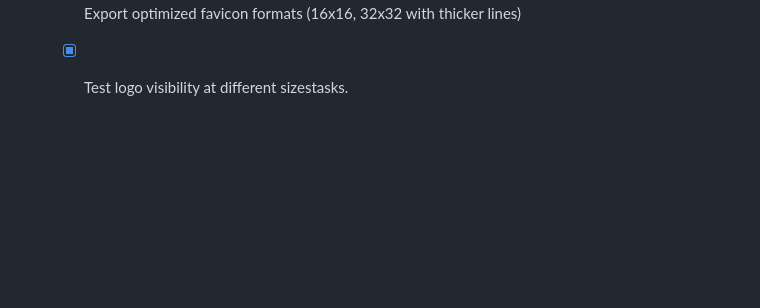
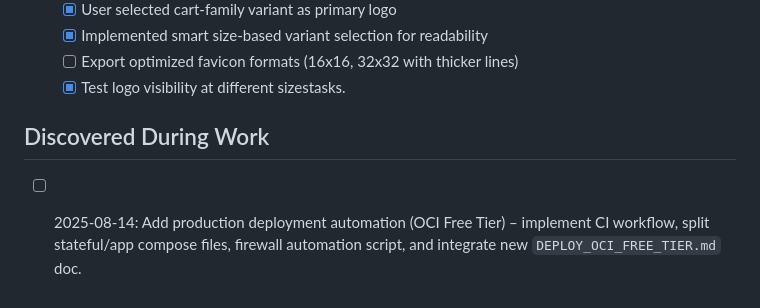
Before and after one commit to jenicek001/FamilyCart, a Markdown page: TASKS.md, the part around the change. Drawn GitHub-style; blank space fills up the shorter version.

Commit message:
feat: Add deployment automation documentation for OCI Free Tier and update tasks

```diff
--- a/TASKS.md
+++ b/TASKS.md
@@ -757,3 +757,6 @@ For detailed documentation of major bug fixes and debugging sessions, see:
     * [x] Implemented smart size-based variant selection for readability
     * [ ] Export optimized favicon formats (16x16, 32x32 with thicker lines)
     * [x] Test logo visibility at different sizestasks.
+
+## Discovered During Work
+* [ ] 2025-08-14: Add production deployment automation (OCI Free Tier) – implement CI workflow, split stateful/app compose files, firewall automation script, and integrate new `DEPLOY_OCI_FREE_TIER.md` doc.
```
Also changed, not shown: DEPLOY_OCI_FREE_TIER.md (added, +326 -0 lines).
